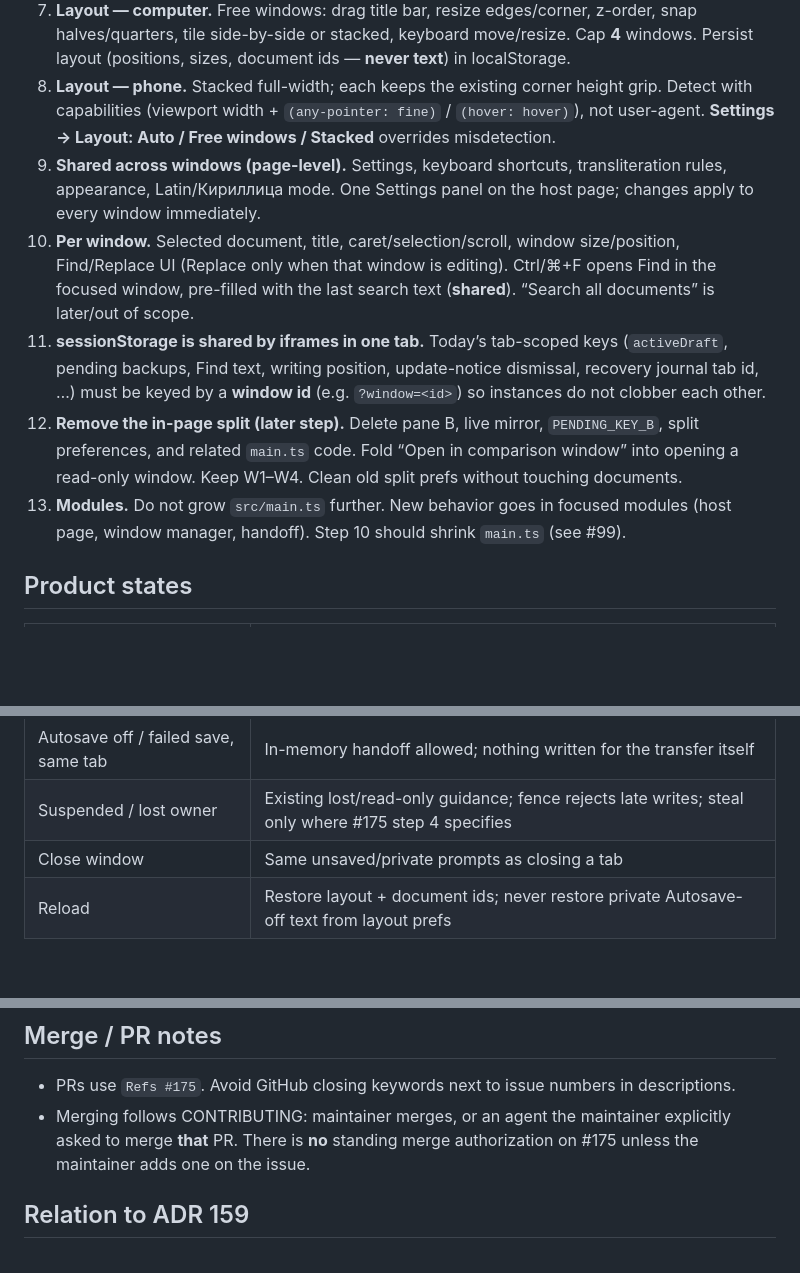
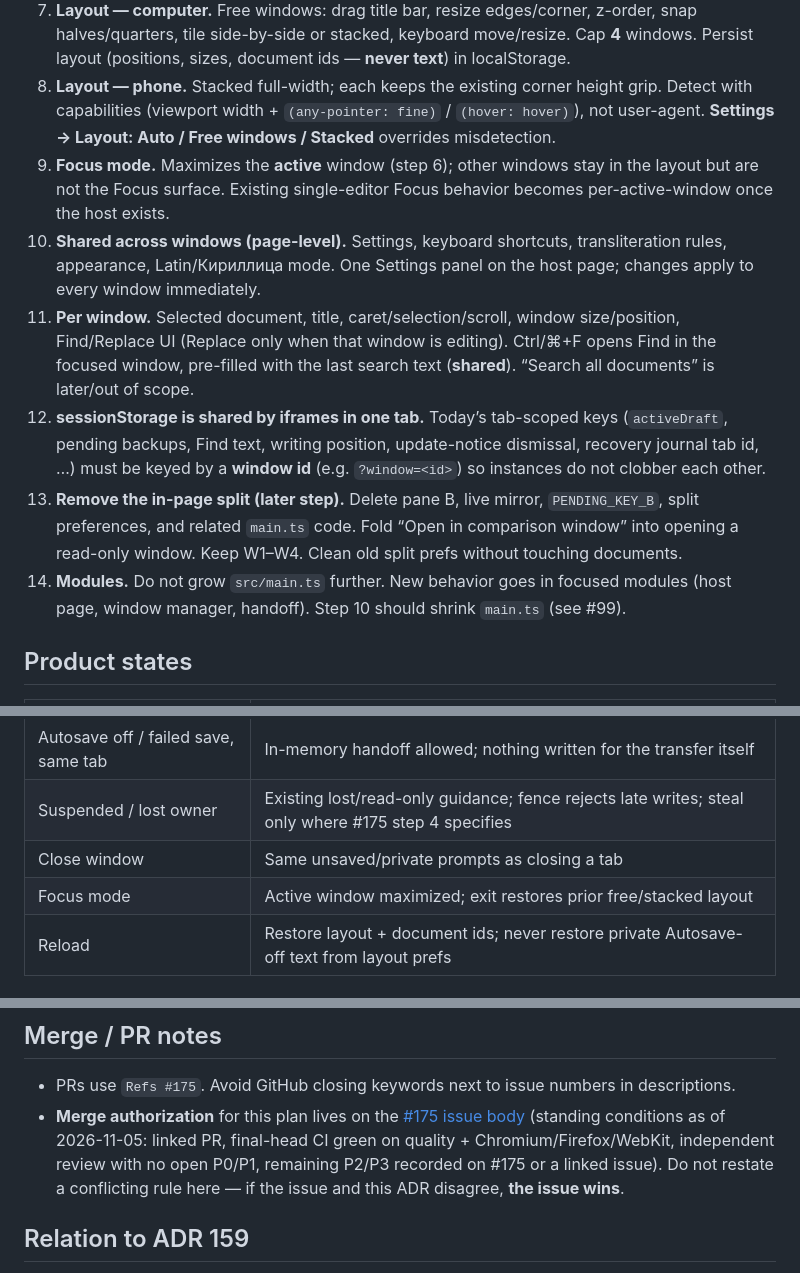
Before and after one commit to vchernoy/typebridge, a Markdown page: docs/adr/175-editor-windows.md, 3 parts joined by grey strips. Rendered like a GitHub page; blank space fills up the shorter version.

Commit message:
docs: #175 ADR follow-up for merge rule and Focus mode (#178)
Point merge notes at the #175 issue standing conditions (P2) and
record Focus mode maximizing the active window in layout decisions (P3).

Co-authored-by: Cursor Agent <cursoragent@cursor.com>

```diff
--- a/docs/adr/175-editor-windows.md
+++ b/docs/adr/175-editor-windows.md
@@ -20,11 +20,12 @@ Constraints from AGENTS.md remain: client-only; no text logging/telemetry; Index
    - **Across tabs:** unsaved/private text is **never** sent. The other window shows **Edit here** with a warning instead of taking over silently. This replaces #164’s cross-window request protocol for the new product goal.
 7. **Layout — computer.** Free windows: drag title bar, resize edges/corner, z-order, snap halves/quarters, tile side-by-side or stacked, keyboard move/resize. Cap **4** windows. Persist layout (positions, sizes, document ids — **never text**) in localStorage.
 8. **Layout — phone.** Stacked full-width; each keeps the existing corner height grip. Detect with capabilities (viewport width + `(any-pointer: fine)` / `(hover: hover)`), not user-agent. **Settings → Layout: Auto / Free windows / Stacked** overrides misdetection.
-9. **Shared across windows (page-level).** Settings, keyboard shortcuts, transliteration rules, appearance, Latin/Кириллица mode. One Settings panel on the host page; changes apply to every window immediately.
-10. **Per window.** Selected document, title, caret/selection/scroll, window size/position, Find/Replace UI (Replace only when that window is editing). Ctrl/⌘+F opens Find in the focused window, pre-filled with the last search text (**shared**). “Search all documents” is later/out of scope.
-11. **sessionStorage is shared by iframes in one tab.** Today’s tab-scoped keys (`activeDraft`, pending backups, Find text, writing position, update-notice dismissal, recovery journal tab id, …) must be keyed by a **window id** (e.g. `?window=<id>`) so instances do not clobber each other.
-12. **Remove the in-page split (later step).** Delete pane B, live mirror, `PENDING_KEY_B`, split preferences, and related `main.ts` code. Fold “Open in comparison window” into opening a read-only window. Keep W1–W4. Clean old split prefs without touching documents.
-13. **Modules.** Do not grow `src/main.ts` further. New behavior goes in focused modules (host page, window manager, handoff). Step 10 should shrink `main.ts` (see #99).
+9. **Focus mode.** Maximizes the **active** window (step 6); other windows stay in the layout but are not the Focus surface. Existing single-editor Focus behavior becomes per-active-window once the host exists.
+10. **Shared across windows (page-level).** Settings, keyboard shortcuts, transliteration rules, appearance, Latin/Кириллица mode. One Settings panel on the host page; changes apply to every window immediately.
+11. **Per window.** Selected document, title, caret/selection/scroll, window size/position, Find/Replace UI (Replace only when that window is editing). Ctrl/⌘+F opens Find in the focused window, pre-filled with the last search text (**shared**). “Search all documents” is later/out of scope.
+12. **sessionStorage is shared by iframes in one tab.** Today’s tab-scoped keys (`activeDraft`, pending backups, Find text, writing position, update-notice dismissal, recovery journal tab id, …) must be keyed by a **window id** (e.g. `?window=<id>`) so instances do not clobber each other.
+13. **Remove the in-page split (later step).** Delete pane B, live mirror, `PENDING_KEY_B`, split preferences, and related `main.ts` code. Fold “Open in comparison window” into opening a read-only window. Keep W1–W4. Clean old split prefs without touching documents.
+14. **Modules.** Do not grow `src/main.ts` further. New behavior goes in focused modules (host page, window manager, handoff). Step 10 should shrink `main.ts` (see #99).
 
 ## Product states
 
@@ -37,6 +38,7 @@ Constraints from AGENTS.md remain: client-only; no text logging/telemetry; Index
 | Autosave off / failed save, same tab | In-memory handoff allowed; nothing written for the transfer itself |
 | Suspended / lost owner | Existing lost/read-only guidance; fence rejects late writes; steal only where #175 step 4 specifies |
 | Close window | Same unsaved/private prompts as closing a tab |
+| Focus mode | Active window maximized; exit restores prior free/stacked layout |
 | Reload | Restore layout + document ids; never restore private Autosave-off text from layout prefs |
 
 ## Non-goals
@@ -68,7 +70,7 @@ Constraints from AGENTS.md remain: client-only; no text logging/telemetry; Index
 ## Merge / PR notes
 
 - PRs use `Refs #175`. Avoid GitHub closing keywords next to issue numbers in descriptions.
-- Merging follows CONTRIBUTING: maintainer merges, or an agent the maintainer explicitly asked to merge **that** PR. There is **no** standing merge authorization on #175 unless the maintainer adds one on the issue.
+- **Merge authorization** for this plan lives on the [#175 issue body](https://github.com/vchernoy/typebridge/issues/175) (standing conditions as of 2026-11-05: linked PR, final-head CI green on quality + Chromium/Firefox/WebKit, independent review with no open P0/P1, remaining P2/P3 recorded on #175 or a linked issue). Do not restate a conflicting rule here — if the issue and this ADR disagree, **the issue wins**.
 
 ## Relation to ADR 159
 
```
